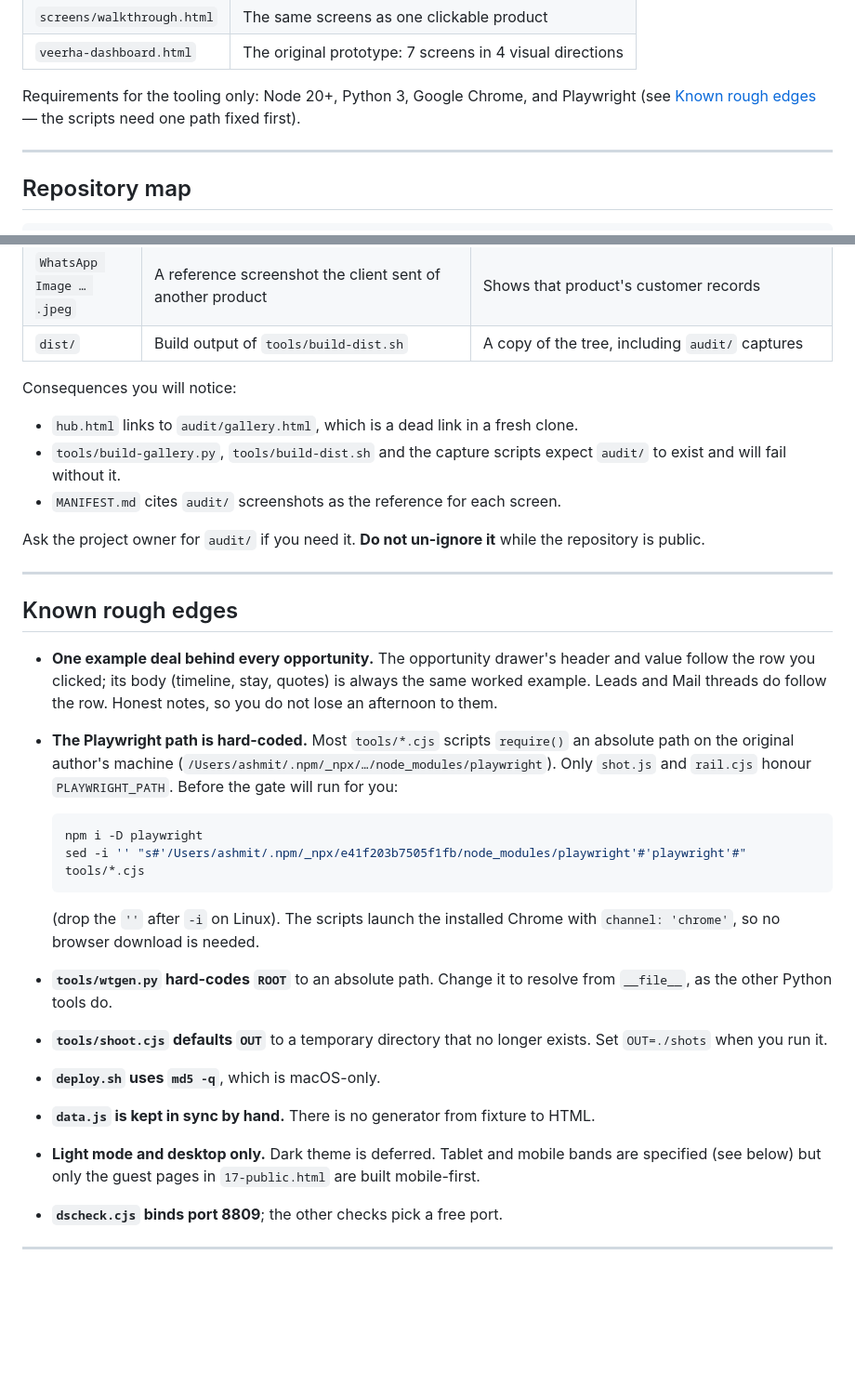
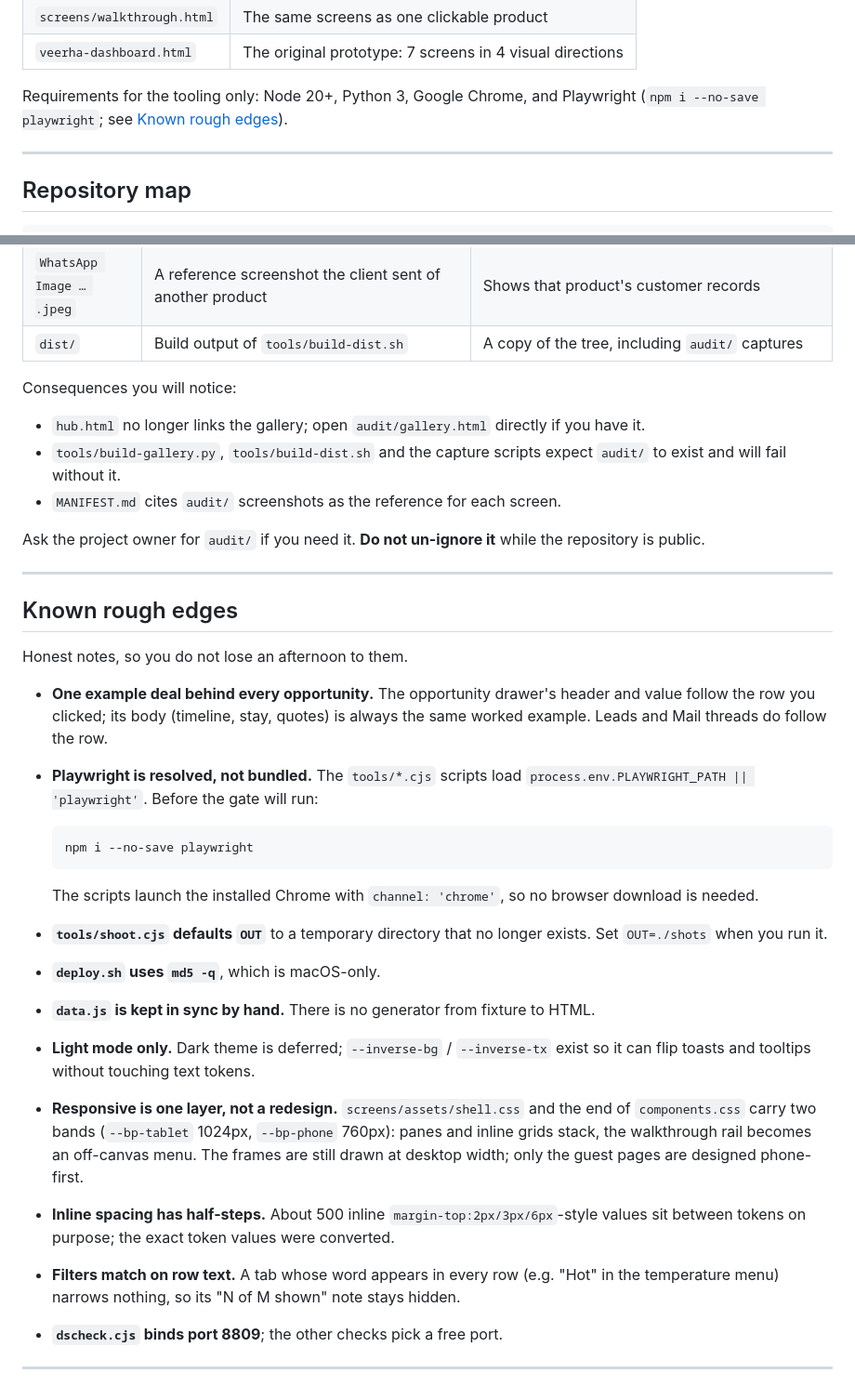
Before and after one commit to BinaryBhakti/veerha_dashboard, a Markdown page: README.md, 2 parts joined by grey strips. Shown at 93% size. Drawn GitHub-style; blank space fills up the shorter version.

Commit message:
README: rough edges reflect the fixed tooling and the responsive layer
Co-Authored-By: Claude Opus 5.5 <noreply@anthropic.com>

````diff
--- a/README.md
+++ b/README.md
@@ -72,7 +72,7 @@ Where to look first:
 | `veerha-dashboard.html` | The original prototype: 7 screens in 4 visual directions |
 
 Requirements for the tooling only: Node 20+, Python 3, Google Chrome, and Playwright
-(see [Known rough edges](#known-rough-edges) — the scripts need one path fixed first).
+(`npm i --no-save playwright`; see [Known rough edges](#known-rough-edges)).
 
 ---
 
@@ -682,7 +682,7 @@ git-ignored:
 
 Consequences you will notice:
 
-- `hub.html` links to `audit/gallery.html`, which is a dead link in a fresh clone.
+- `hub.html` no longer links the gallery; open `audit/gallery.html` directly if you have it.
 - `tools/build-gallery.py`, `tools/build-dist.sh` and the capture scripts expect
   `audit/` to exist and will fail without it.
 - `MANIFEST.md` cites `audit/` screenshots as the reference for each screen.
@@ -694,32 +694,34 @@ repository is public.
 
 ## Known rough edges
 
+Honest notes, so you do not lose an afternoon to them.
+
 - **One example deal behind every opportunity.** The opportunity drawer's header and value
   follow the row you clicked; its body (timeline, stay, quotes) is always the same worked
   example. Leads and Mail threads do follow the row.
-Honest notes, so you do not lose an afternoon to them.
-
-- **The Playwright path is hard-coded.** Most `tools/*.cjs` scripts `require()` an
-  absolute path on the original author's machine
-  (`/Users/ashmit/.npm/_npx/…/node_modules/playwright`). Only `shot.js` and `rail.cjs`
-  honour `PLAYWRIGHT_PATH`. Before the gate will run for you:
+- **Playwright is resolved, not bundled.** The `tools/*.cjs` scripts load
+  `process.env.PLAYWRIGHT_PATH || 'playwright'`. Before the gate will run:
 
   ```bash
-  npm i -D playwright
-  sed -i '' "s#'/Users/ashmit/.npm/_npx/e41f203b7505f1fb/node_modules/playwright'#'playwright'#" tools/*.cjs
+  npm i --no-save playwright
   ```
 
-  (drop the `''` after `-i` on Linux). The scripts launch the installed Chrome with
-  `channel: 'chrome'`, so no browser download is needed.
-- **`tools/wtgen.py` hard-codes `ROOT`** to an absolute path. Change it to resolve
-  from `__file__`, as the other Python tools do.
+  The scripts launch the installed Chrome with `channel: 'chrome'`, so no browser
+  download is needed.
 - **`tools/shoot.cjs` defaults `OUT`** to a temporary directory that no longer exists.
   Set `OUT=./shots` when you run it.
 - **`deploy.sh` uses `md5 -q`**, which is macOS-only.
 - **`data.js` is kept in sync by hand.** There is no generator from fixture to HTML.
-- **Light mode and desktop only.** Dark theme is deferred. Tablet and mobile bands are
-  specified (see below) but only the guest pages in `17-public.html` are built
-  mobile-first.
+- **Light mode only.** Dark theme is deferred; `--inverse-bg` / `--inverse-tx` exist so
+  it can flip toasts and tooltips without touching text tokens.
+- **Responsive is one layer, not a redesign.** `screens/assets/shell.css` and the end of
+  `components.css` carry two bands (`--bp-tablet` 1024px, `--bp-phone` 760px): panes and
+  inline grids stack, the walkthrough rail becomes an off-canvas menu. The frames are
+  still drawn at desktop width; only the guest pages are designed phone-first.
+- **Inline spacing has half-steps.** About 500 inline `margin-top:2px/3px/6px`-style
+  values sit between tokens on purpose; the exact token values were converted.
+- **Filters match on row text.** A tab whose word appears in every row (e.g. "Hot" in the
+  temperature menu) narrows nothing, so its "N of M shown" note stays hidden.
 - **`dscheck.cjs` binds port 8809**; the other checks pick a free port.
 
 ---
````
